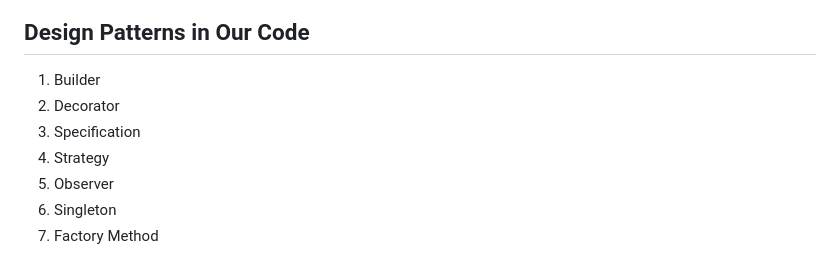
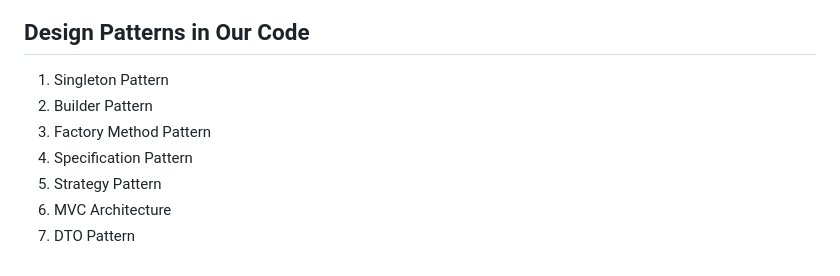
Before and after one commit to huhuhu0420/DEI-Dating-System, a Markdown page: README.md, the part around the change. Rendered like a GitHub page.

Commit message:
docs: update design patterns list in README.md for clarity and completeness

```diff
--- a/README.md
+++ b/README.md
@@ -170,10 +170,10 @@ reference: [Patterns of Enterprise Application Architecture](https://martinfowle
 
 ## Design Patterns in Our Code
 
-1. Builder
-2. Decorator
-3. Specification
-4. Strategy
-5. Observer
-6. Singleton
-7. Factory Method
+1. Singleton Pattern
+2. Builder Pattern
+3. Factory Method Pattern
+4. Specification Pattern
+5. Strategy Pattern
+6. MVC Architecture
+7. DTO Pattern
```
